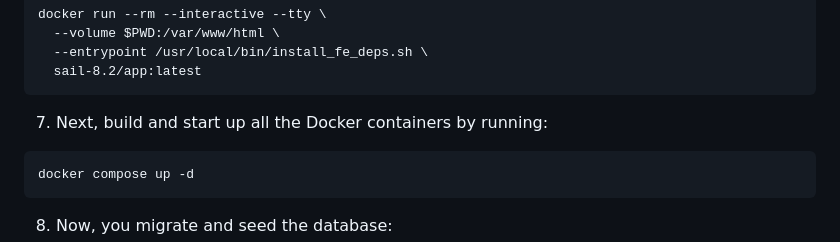
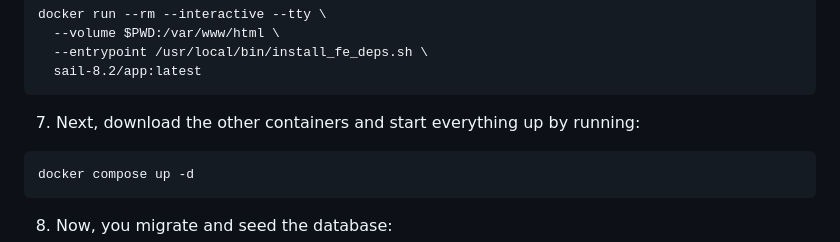
Before and after one commit to jbuitt/nwwsoi-controller, a Markdown page: README.md, the part around the change. Drawn GitHub-style.

````diff
--- a/README.md
+++ b/README.md
@@ -67,7 +67,7 @@ docker run --rm --interactive --tty \
   sail-8.2/app:latest
 ```
 
-7. Next, build and start up all the Docker containers by running:
+7. Next, download the other containers and start everything up by running:
 
 ```
 docker compose up -d
````
